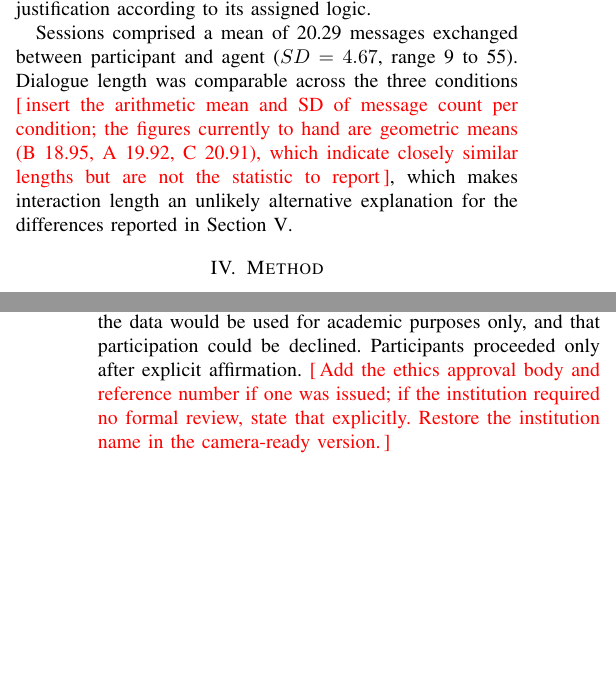
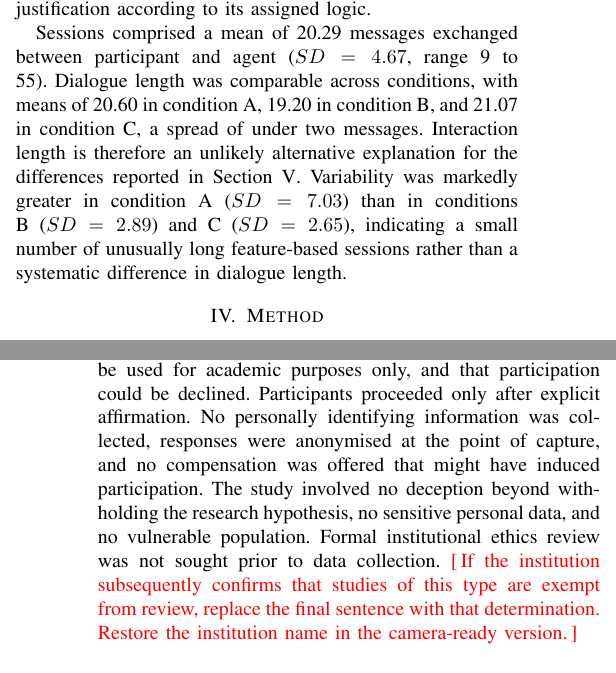
Before and after one commit to rssdsyndt/IEEE-conference-1, a LaTeX paper (main.tex): two parts of the columns of pages 7 and 8 of 10, joined at a grey line, cut so that both start at the same text, the shorter picture padded with empty space. Compiled offline with pdfLaTeX; a missing font is replaced by an installed copy or a similar font; a LaTeX package or settings file that is missing is left out.

Commit message:
Add per-condition dialogue statistics and an explicit research-ethics statement
- Message counts per condition: A M=20.60 SD=7.03, B M=19.20 SD=2.89,
  C M=21.07 SD=2.65. Means span under two messages, so interaction length
  is ruled out as an alternative explanation. The larger variance in A is
  reported rather than glossed over
- Ethics: states the safeguards concretely (anonymisation at capture, no
  identifying data, voluntary, no compensation, no deception beyond
  withholding the hypothesis, no sensitive data, no vulnerable population)
  and discloses plainly that formal institutional review was not sought
  prior to data collection

Co-Authored-By: Claude Opus 5 <noreply@anthropic.com>

```diff
--- a/main.tex
+++ b/main.tex
@@ -594,12 +594,13 @@ three ranked products with their olfactory family and main accords; the LLM then
 phrases the justification according to its assigned logic.
 
 Sessions comprised a mean of 20.29 messages exchanged between participant and agent
-($SD = 4.67$, range 9 to 55). Dialogue length was comparable across the three
-conditions \PH{insert the arithmetic mean and SD of message count per condition; the
-figures currently to hand are geometric means (B 18.95, A 19.92, C 20.91), which
-indicate closely similar lengths but are not the statistic to report}, which makes
-interaction length an unlikely alternative explanation for the differences reported in
-Section~\ref{sec:results}.
+($SD = 4.67$, range 9 to 55). Dialogue length was comparable across conditions, with
+means of 20.60 in condition A, 19.20 in condition B, and 21.07 in condition C, a spread
+of under two messages. Interaction length is therefore an unlikely alternative
+explanation for the differences reported in Section~\ref{sec:results}. Variability was
+markedly greater in condition A ($SD = 7.03$) than in conditions B ($SD = 2.89$) and C
+($SD = 2.65$), indicating a small number of unusually long feature-based sessions
+rather than a systematic difference in dialogue length.
 
 % ===============================================================
 \section{Method}
@@ -650,11 +651,3 @@ interpretation that differences between conditions are not attributable to imbal
 sample composition.
 
 Demographic characteristics beyond familiarity, specifically age and gender, were not
-recorded; the consequences are stated in the limitations. Participation was voluntary
-and preceded by an on-screen consent notice stating that the system formed part of
-collaborative academic research at the authors' institution, that all responses would
-be fully anonymised, that the data would be used for academic purposes only, and that
-participation could be declined. Participants proceeded only after explicit
-affirmation. \PH{Add the ethics approval body and reference number if one was issued;
-if the institution required no formal review, state that explicitly. Restore the
-institution name in the camera-ready version.}
@@ -661,3 +658,13 @@ institution name in the camera-ready version.}
+that all responses would be fully anonymised, that the data would be used for academic
+purposes only, and that participation could be declined. Participants proceeded only
+after explicit affirmation. No personally identifying information was collected,
+responses were anonymised at the point of capture, and no compensation was offered that
+might have induced participation. The study involved no deception beyond withholding
+the research hypothesis, no sensitive personal data, and no vulnerable population.
+Formal institutional ethics review was not sought prior to data collection.
+\PH{If the institution subsequently confirms that studies of this type are exempt from
+review, replace the final sentence with that determination. Restore the institution
+name in the camera-ready version.}
 
 \subsection{Measures}
 
```
Also changed, not shown: main.tex (4 more changed lines).
